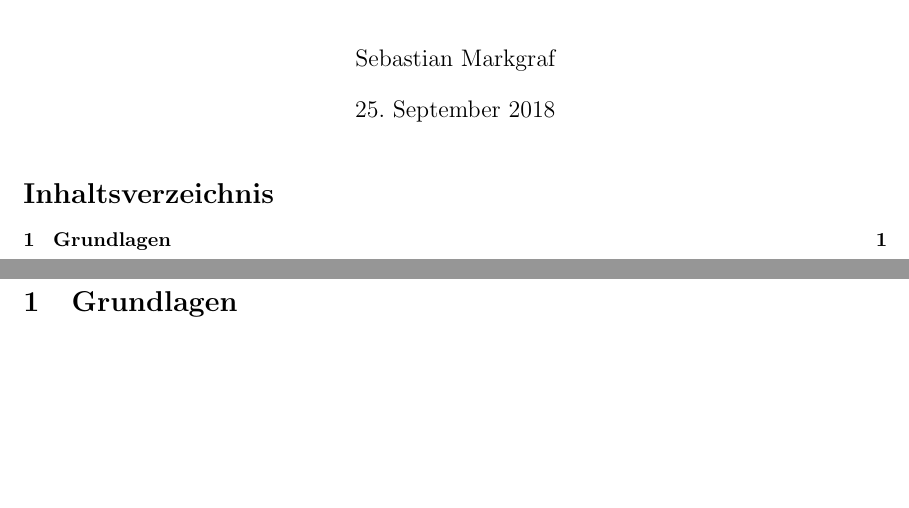
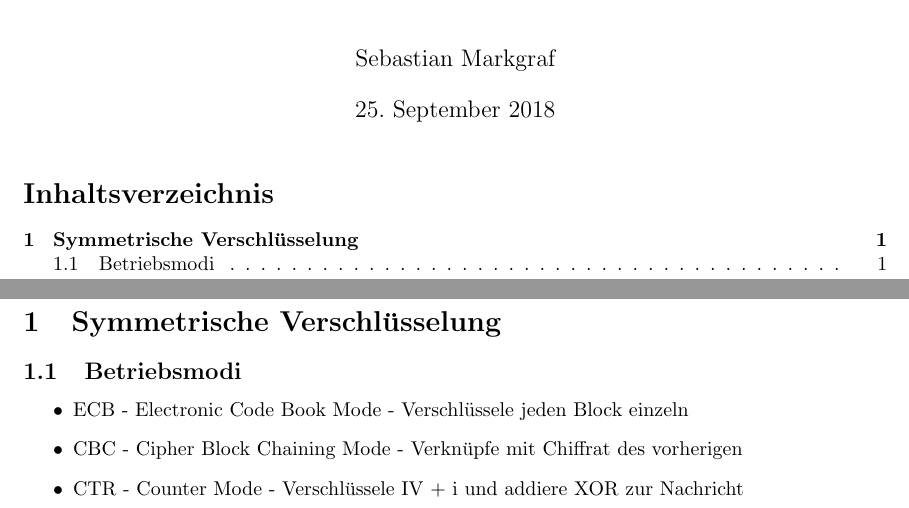
Before and after one commit to sebimarkgraf/resumen, a LaTeX document (sicherheit.tex): two parts of pages 1 and 2 of 2, joined at a grey line, cut so that both start at the same text, the shorter picture padded with empty space. Compiled offline with pdfLaTeX.

Commit message:
Add betriebsmodi.

```diff
--- a/sicherheit.tex
+++ b/sicherheit.tex
@@ -24,5 +24,11 @@
 	\pagenumbering{arabic}
 	\setcounter{page}{1}
 
-	\section{Grundlagen}
-	\end{document}
+	\section{Symmetrische Verschlüsselung}
+        \subsection{Betriebsmodi}
+        \begin{itemize}
+        \item ECB - Electronic Code Book Mode - Verschlüssele jeden Block einzeln
+        \item CBC - Cipher Block Chaining Mode - Verknüpfe mit Chiffrat des vorherigen
+        \item CTR - Counter Mode - Verschlüssele IV + i und addiere XOR zur Nachricht
+        \end{itemize}
+\end{document}
```
